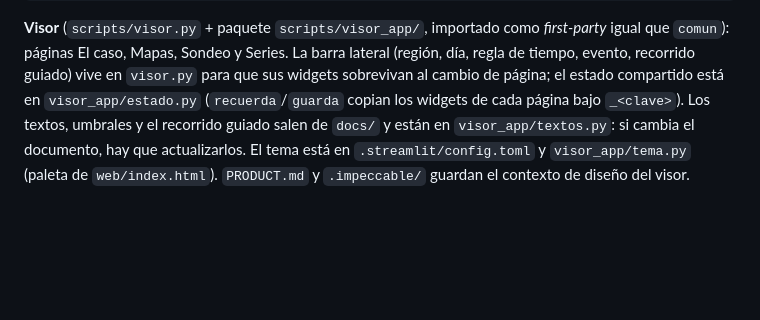
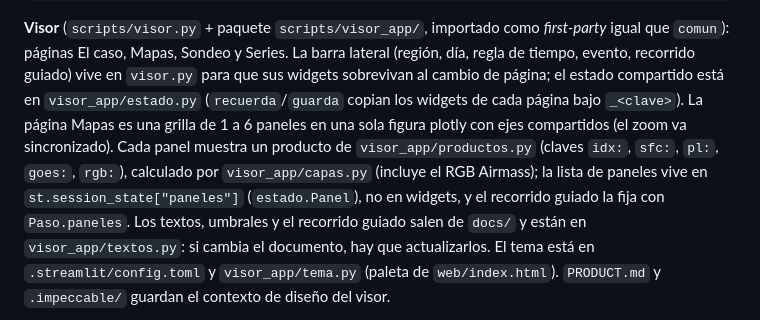
Before and after one commit to BAFCS/Prompters-AWS-Tornado, a Markdown page: AGENTS.md, the part around the change. GitHub-like rendering; blank space fills up the shorter version.

Commit message:
Documentar la grilla de mapas del visor
Co-Authored-By: Claude Opus 5.5 <noreply@anthropic.com>

```diff
--- a/AGENTS.md
+++ b/AGENTS.md
@@ -83,7 +83,10 @@ uv run streamlit run scripts/visor.py
 `comun`): páginas El caso, Mapas, Sondeo y Series. La barra lateral (región, día, regla de tiempo,
 evento, recorrido guiado) vive en `visor.py` para que sus widgets sobrevivan al cambio de página; el
 estado compartido está en `visor_app/estado.py` (`recuerda`/`guarda` copian los widgets de cada
-página bajo `_<clave>`). Los textos, umbrales y el recorrido guiado salen de `docs/` y están en
+página bajo `_<clave>`). La página Mapas es una grilla de 1 a 6 paneles en una sola figura plotly con ejes compartidos (el zoom va
+sincronizado). Cada panel muestra un producto de `visor_app/productos.py` (claves `idx:`, `sfc:`, `pl:`,
+`goes:`, `rgb:`), calculado por `visor_app/capas.py` (incluye el RGB Airmass); la lista de paneles vive en
+`st.session_state["paneles"]` (`estado.Panel`), no en widgets, y el recorrido guiado la fija con `Paso.paneles`. Los textos, umbrales y el recorrido guiado salen de `docs/` y están en
 `visor_app/textos.py`: si cambia el documento, hay que actualizarlos. El tema está en
 `.streamlit/config.toml` y `visor_app/tema.py` (paleta de `web/index.html`). `PRODUCT.md` y
 `.impeccable/` guardan el contexto de diseño del visor.
```
Also changed, not shown: 1 other file.
